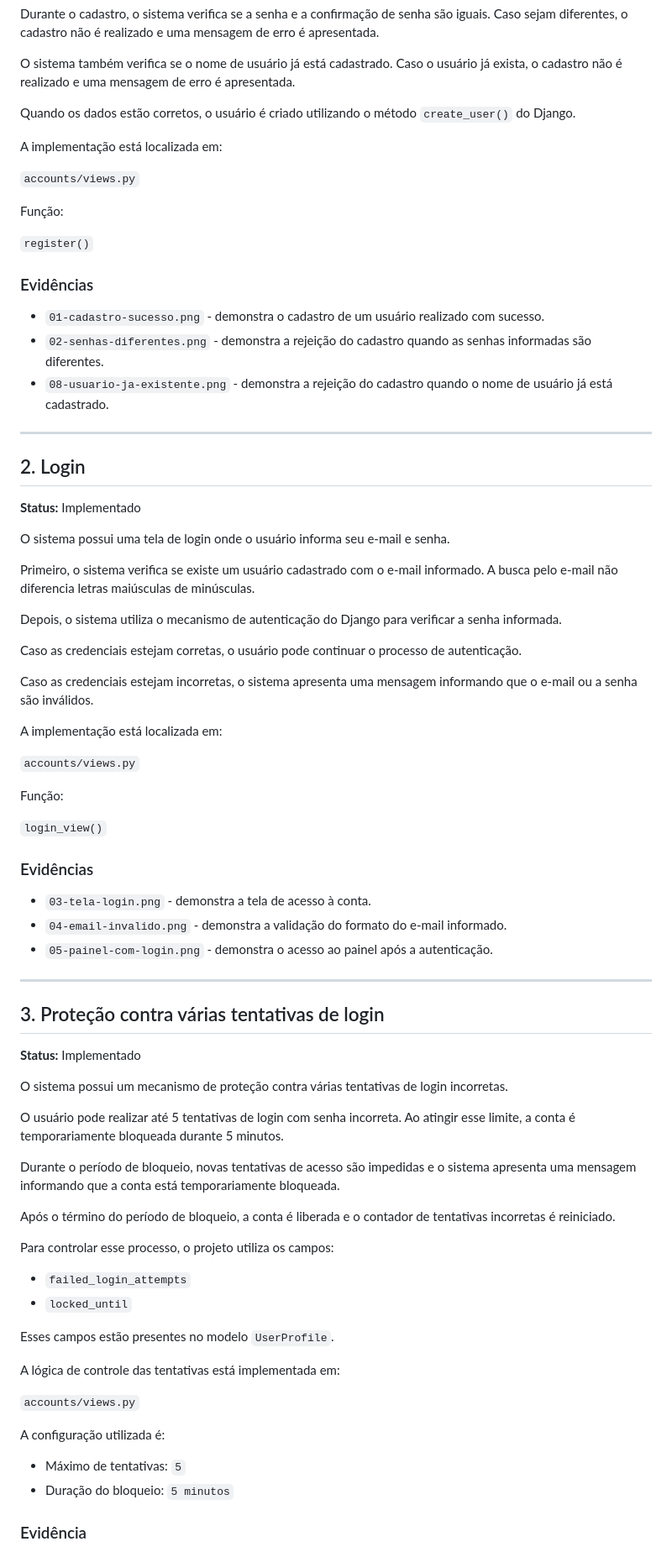
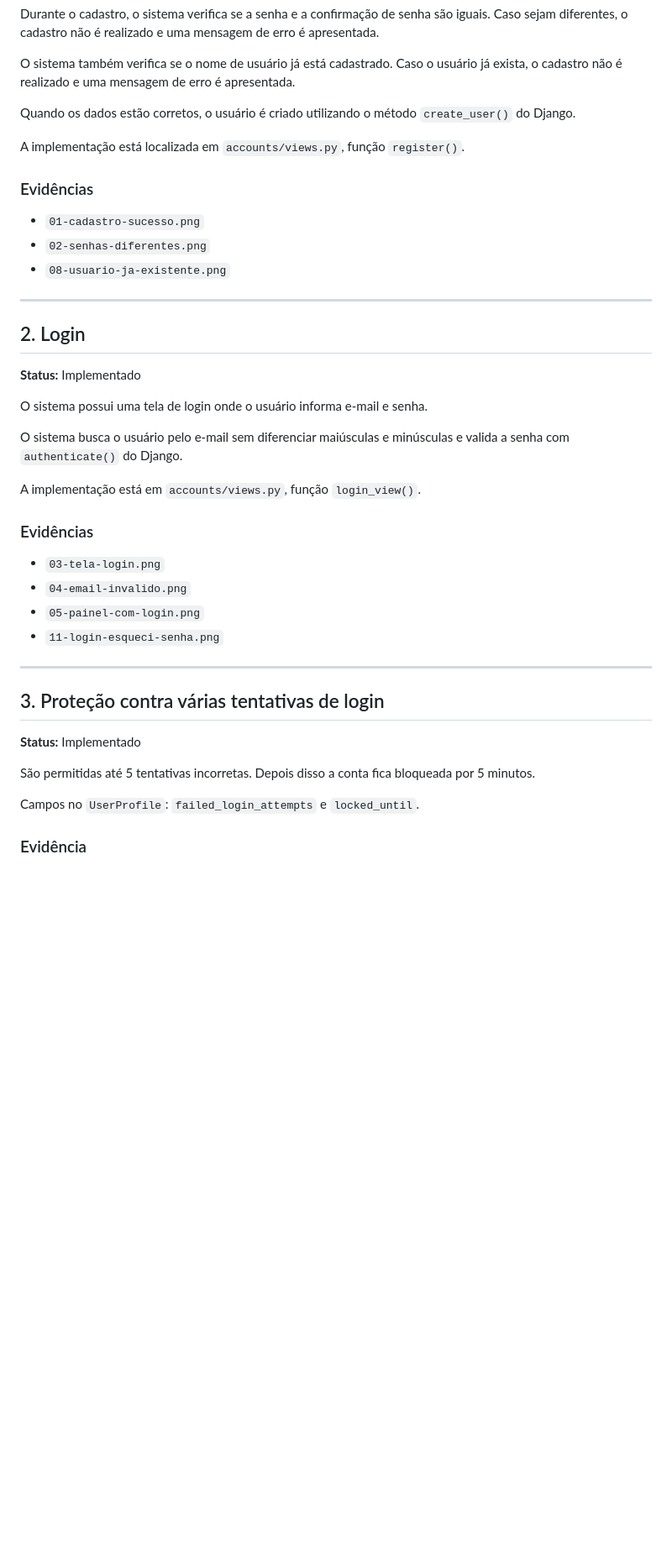
Before and after one commit to sarahmazoni/Verbum, a Markdown page: docs/requisitos.md, the part around one of its changes. Shown at 84% size. Drawn GitHub-style; blank space fills up the shorter version.

```diff
--- a/docs/requisitos.md
+++ b/docs/requisitos.md
@@ -20,19 +20,13 @@ O sistema também verifica se o nome de usuário já está cadastrado. Caso o us
 
 Quando os dados estão corretos, o usuário é criado utilizando o método `create_user()` do Django.
 
-A implementação está localizada em:
-
-`accounts/views.py`
-
-Função:
-
-`register()`
+A implementação está localizada em `accounts/views.py`, função `register()`.
 
 ### Evidências
 
-- `01-cadastro-sucesso.png` - demonstra o cadastro de um usuário realizado com sucesso.
-- `02-senhas-diferentes.png` - demonstra a rejeição do cadastro quando as senhas informadas são diferentes.
-- `08-usuario-ja-existente.png` - demonstra a rejeição do cadastro quando o nome de usuário já está cadastrado.
+- `01-cadastro-sucesso.png`
+- `02-senhas-diferentes.png`
+- `08-usuario-ja-existente.png`
 
 ---
 
@@ -40,29 +34,18 @@ Função:
 
 **Status:** Implementado
 
-O sistema possui uma tela de login onde o usuário informa seu e-mail e senha.
+O sistema possui uma tela de login onde o usuário informa e-mail e senha.
 
-Primeiro, o sistema verifica se existe um usuário cadastrado com o e-mail informado. A busca pelo e-mail não diferencia letras maiúsculas de minúsculas.
+O sistema busca o usuário pelo e-mail sem diferenciar maiúsculas e minúsculas e valida a senha com `authenticate()` do Django.
 
-Depois, o sistema utiliza o mecanismo de autenticação do Django para verificar a senha informada.
-
-Caso as credenciais estejam corretas, o usuário pode continuar o processo de autenticação.
-
-Caso as credenciais estejam incorretas, o sistema apresenta uma mensagem informando que o e-mail ou a senha são inválidos.
-
-A implementação está localizada em:
-
-`accounts/views.py`
-
-Função:
-
-`login_view()`
+A implementação está em `accounts/views.py`, função `login_view()`.
 
 ### Evidências
 
-- `03-tela-login.png` - demonstra a tela de acesso à conta.
-- `04-email-invalido.png` - demonstra a validação do formato do e-mail informado.
-- `05-painel-com-login.png` - demonstra o acesso ao painel após a autenticação.
+- `03-tela-login.png`
+- `04-email-invalido.png`
+- `05-painel-com-login.png`
+- `11-login-esqueci-senha.png`
 
 ---
 
@@ -70,29 +53,9 @@ Função:
 
 **Status:** Implementado
 
-O sistema possui um mecanismo de proteção contra várias tentativas de login incorretas.
+São permitidas até 5 tentativas incorretas. Depois disso a conta fica bloqueada por 5 minutos.
 
-O usuário pode realizar até 5 tentativas de login com senha incorreta. Ao atingir esse limite, a conta é temporariamente bloqueada durante 5 minutos.
-
-Durante o período de bloqueio, novas tentativas de acesso são impedidas e o sistema apresenta uma mensagem informando que a conta está temporariamente bloqueada.
-
-Após o término do período de bloqueio, a conta é liberada e o contador de tentativas incorretas é reiniciado.
-
-Para controlar esse processo, o projeto utiliza os campos:
-
-- `failed_login_attempts`
-- `locked_until`
-
-Esses campos estão presentes no modelo `UserProfile`.
-
-A lógica de controle das tentativas está implementada em:
-
-`accounts/views.py`
-
-A configuração utilizada é:
-
-- Máximo de tentativas: `5`
-- Duração do bloqueio: `5 minutos`
+Campos no `UserProfile`: `failed_login_attempts` e `locked_until`.
 
 ### Evidência
 
```
Also changed, not shown: other parts of docs/requisitos.md (+39 -110 lines).
